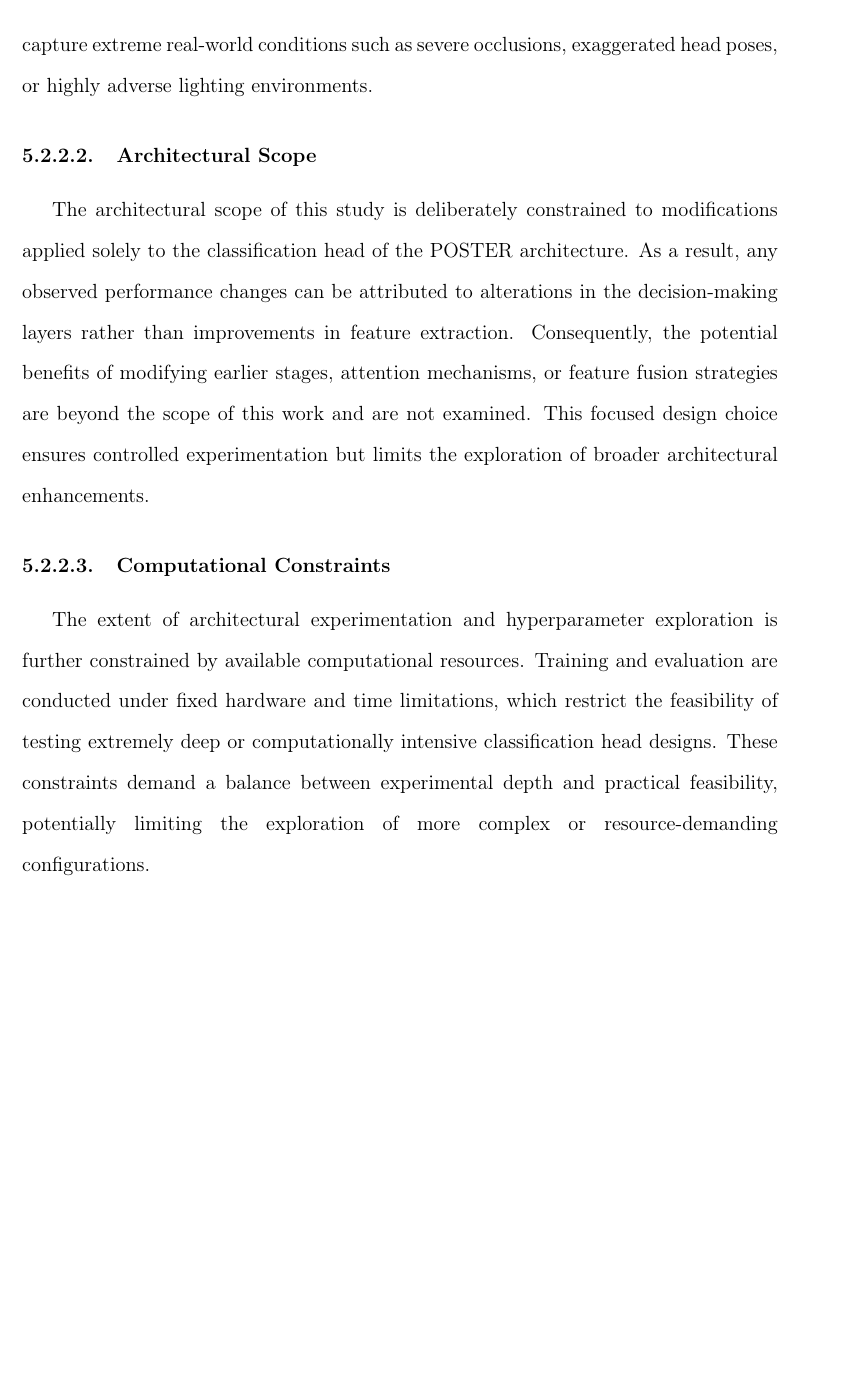
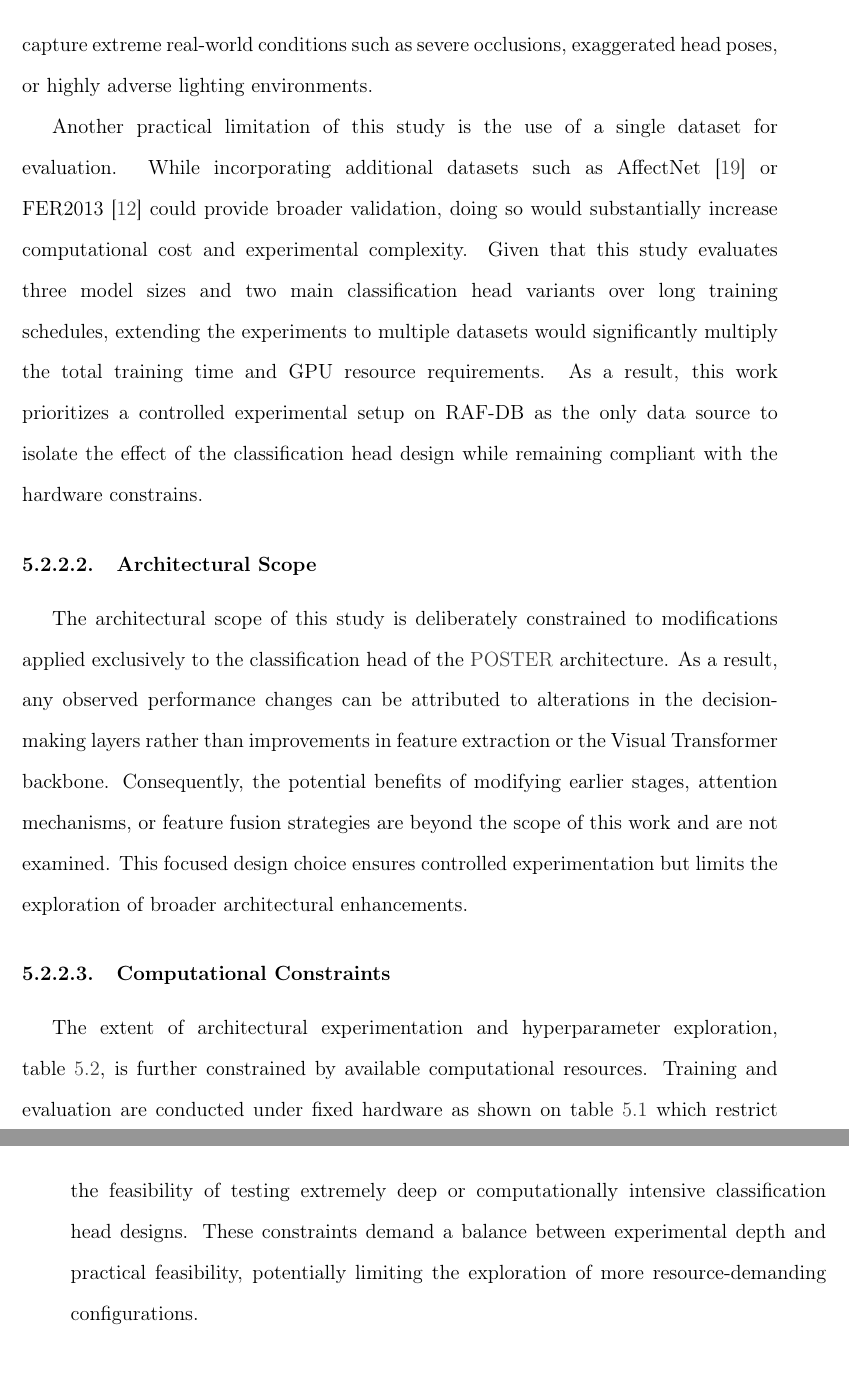
Before and after one commit to asvaaron/proposal_graduation_work_TEC, a LaTeX thesis (tex_thesis/thesis/thesis.tex, which reads tex_thesis/thesis/body/design.tex): part of page 70 of 110 before the commit and two parts of pages 70 and 71 of 110 after it, the two joined at a grey line, cut so that both start at the same text, the shorter picture padded with empty space. Compiled offline with pdfLaTeX.

Commit message:
Changes in design
Add new limitations accordingly

```diff
--- a/tex_thesis/thesis/body/design.tex
+++ b/tex_thesis/thesis/body/design.tex
@@ -203,13 +203,17 @@ This section summarizes limitations and practical requirements that constrains t
 
 Although the RAF-DB dataset is widely adopted for \gls{in-the-wild} facial expression recognition, it presents several inherent limitations that may affect the interpretation of results. One notable challenge is the imbalance across emotion classes, where certain expressions are underrepresented compared to others, potentially biasing the learning process toward more frequent categories. Additionally, the dataset relies on human annotations, which introduces a degree of subjectivity and inconsistency, particularly for ambiguous or subtle expressions. Furthermore, RAF-DB does not comprehensively capture extreme real-world conditions such as severe occlusions, exaggerated head poses, or highly adverse lighting environments.
 
+Another practical limitation of this study is the use of a single dataset for evaluation. While incorporating additional datasets such as AffectNet \cite{mollahosseini_affectnet_2019} or FER2013 \cite{khaireddin_facial_2021} could provide broader validation, doing so would substantially increase computational cost and experimental complexity. Given that this study evaluates three model sizes and two main classification head variants over long training schedules, extending the experiments to multiple datasets would significantly multiply the total training time and GPU resource requirements. As a result, this work prioritizes a controlled experimental setup on RAF‑DB as the only data source to isolate the effect of the classification head design while remaining compliant with the hardware constrains.
+
 
 \subsubsection{Architectural Scope}
 
-The architectural scope of this study is deliberately constrained to modifications applied solely to the classification head of the POSTER architecture. As a result, any observed performance changes can be attributed to alterations in the decision-making layers rather than improvements in feature extraction. Consequently, the potential benefits of modifying earlier stages, attention mechanisms, or feature fusion strategies are beyond the scope of this work and are not examined. This focused design choice ensures controlled experimentation but limits the exploration of broader architectural enhancements.
+The architectural scope of this study is deliberately constrained to modifications applied
+exclusively to the classification head of the \gls{POSTER} architecture. As a result, any observed performance changes can be attributed to alterations in the decision-making layers rather than improvements in feature extraction or the Visual Transformer backbone. Consequently, the potential benefits of modifying earlier stages, attention mechanisms, or feature fusion strategies are beyond the scope of this work and are not examined. This focused design choice ensures controlled experimentation but limits the exploration of broader architectural enhancements.
 
 \subsubsection{Computational Constraints}
-The extent of architectural experimentation and hyperparameter exploration is further constrained by available computational resources. Training and evaluation are conducted under fixed hardware and time limitations, which restrict the feasibility of testing extremely deep or computationally intensive classification head designs. These constraints demand a balance between experimental depth and practical feasibility, potentially limiting the exploration of more complex or resource-demanding configurations.
+
+The extent of architectural experimentation and hyperparameter exploration, table \ref{tab:hardware_used}, is further constrained by available computational resources. Training and evaluation are conducted under fixed hardware as shown on table \ref{tab:training_hyperparameters}  which restrict the feasibility of testing extremely deep or computationally intensive classification head designs. These constraints demand a balance between experimental depth and practical feasibility, potentially limiting the exploration of more resource-demanding configurations.
 
 
 %Fairness Analysis Limitations
```
